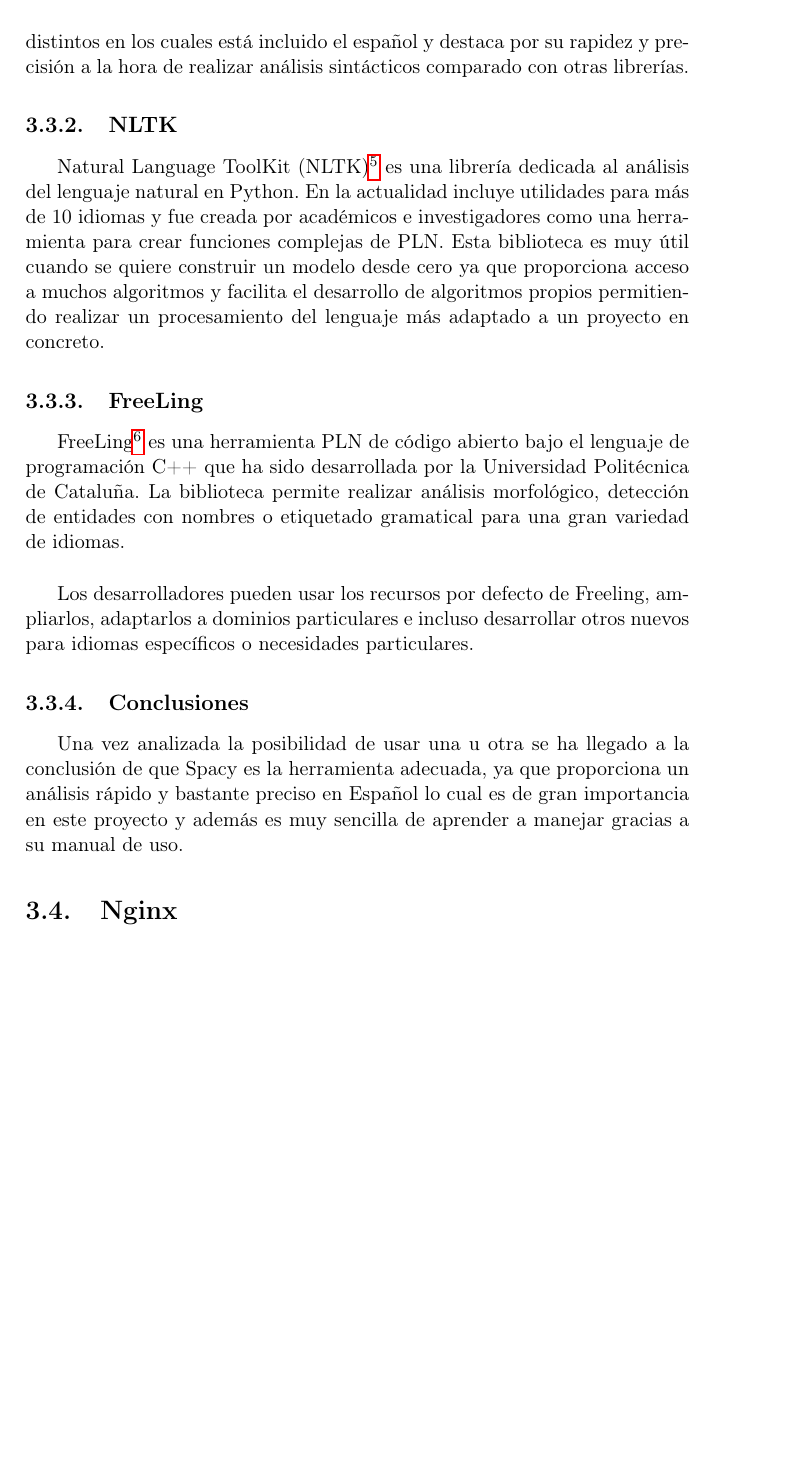
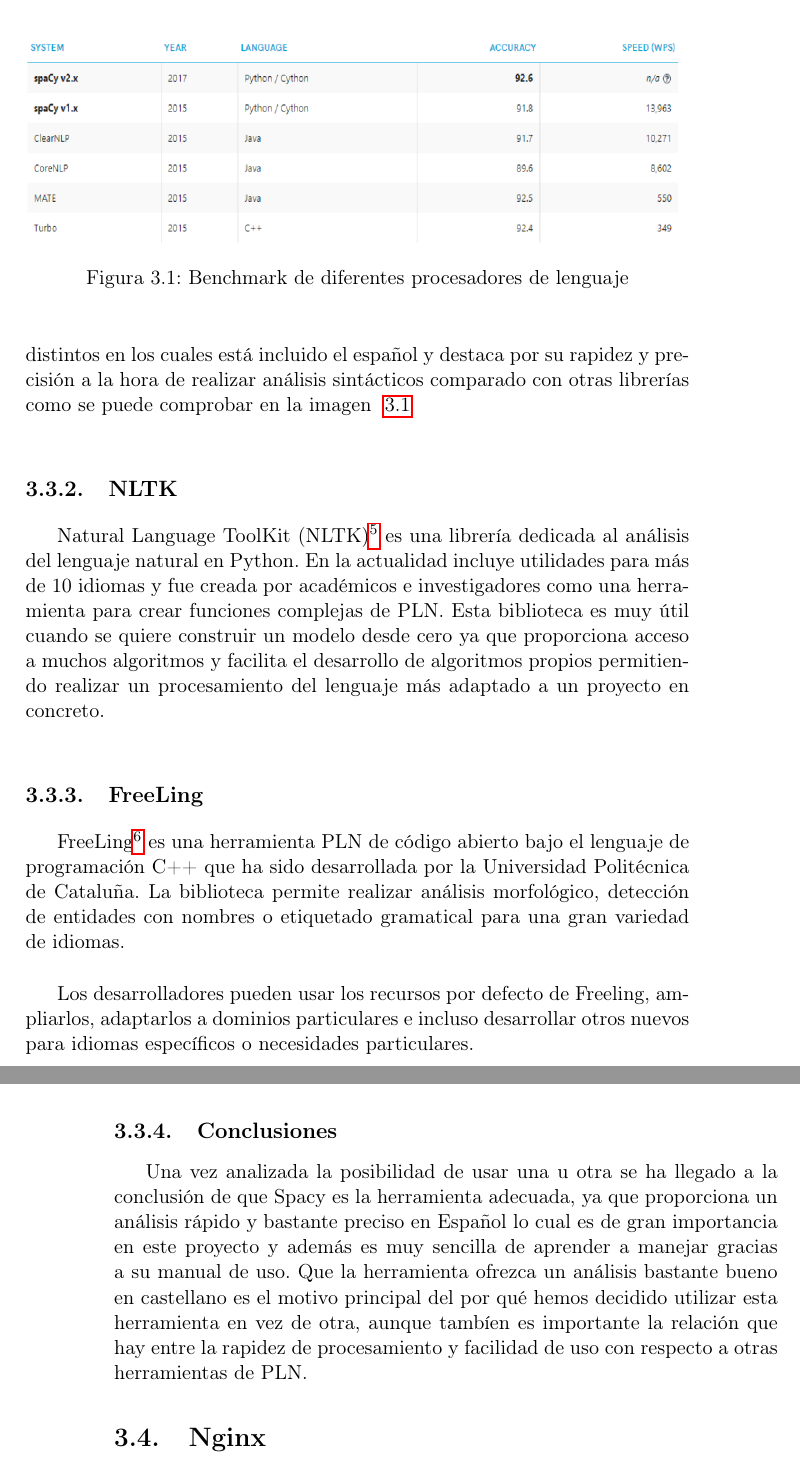
Before and after one commit to NILGroup/TFG-1920-Text2LSE, a LaTeX thesis (Memoria/Tesis.tex, which reads Memoria/Capitulos/Capitulo3.tex): part of page 41 of 76 before the commit and two parts of pages 41 and 42 of 76 after it, the two joined at a grey line, cut at the place of the change, the shorter picture padded with empty space. Compiled offline with pdfLaTeX; the source files are stored in an older character set and shown here as Unicode; a LaTeX package or settings file that is missing is left out.

Commit message:
cap3 correcion

```diff
--- a/Memoria/Capitulos/Capitulo3.tex
+++ b/Memoria/Capitulos/Capitulo3.tex
@@ -130,7 +130,14 @@
 %-------------------------------------------------------------------
 \subsection{Spacy}
 %-------------------------------------------------------------------
-Spacy\footnote{Web oficial de Spacy \url{https://spacy.io/}}  es una librería de código abierto para realizar Procesamiento de Lenguaje Natural en Python. Permite el desarrollo de aplicaciones que sean capaces de procesar y entender grandes volúmenes de texto obteniendo un análisis completo del lenguaje. Actualmente es considerada una de las mejores herramientas para el PLN ya que proporciona modelos en nueve idiomas distintos en los cuales está incluido el español y destaca por su rapidez y precisión a la hora de realizar análisis sintácticos comparado con otras librerías.
+Spacy\footnote{Web oficial de Spacy \url{https://spacy.io/}} es una librería de código abierto para realizar Procesamiento de Lenguaje Natural en Python. Permite el desarrollo de aplicaciones que sean capaces de procesar y entender grandes volúmenes de texto obteniendo un análisis completo del lenguaje. Actualmente es considerada una de las mejores herramientas para el PLN ya que proporciona modelos en nueve idiomas distintos en los cuales está incluido el español y destaca por su rapidez y precisión a la hora de realizar análisis sintácticos comparado con otras librerías como se puede comprobar en la imagen ~\ref {fig: benchmark}
+
+\begin{figure}[]
+	\centering
+	\includegraphics[width=\textwidth]{Imagenes/Fuentes/PNL/Spacy_fast.png}
+	\caption{Benchmark de diferentes procesadores de lenguaje}
+	\label {fig: benchmark}
+\end{figure}
 
 
 
@@ -155,7 +162,7 @@
 \subsection{Conclusiones}
 %-------------------------------------------------------------------
 
-Una vez analizada la posibilidad de usar una u otra se ha llegado a la conclusión de que Spacy es la herramienta adecuada, ya que proporciona un análisis rápido y bastante preciso en Español lo cual es de gran importancia en este proyecto y además es muy sencilla de aprender a manejar gracias a su manual de uso.
+Una vez analizada la posibilidad de usar una u otra se ha llegado a la conclusión de que Spacy es la herramienta adecuada, ya que proporciona un análisis rápido y bastante preciso en Español lo cual es de gran importancia en este proyecto y además es muy sencilla de aprender a manejar gracias a su manual de uso. Que la herramienta ofrezca un análisis bastante bueno en castellano es el motivo principal del por qué hemos decidido utilizar esta herramienta en vez de otra, aunque tambíen es importante la relación que hay entre la rapidez de procesamiento y facilidad de uso con respecto a otras herramientas de PLN.
 
 
 
```
Also changed, not shown: Memoria/Imagenes/Fuentes/PNL/Spacy_fast.PNG.
